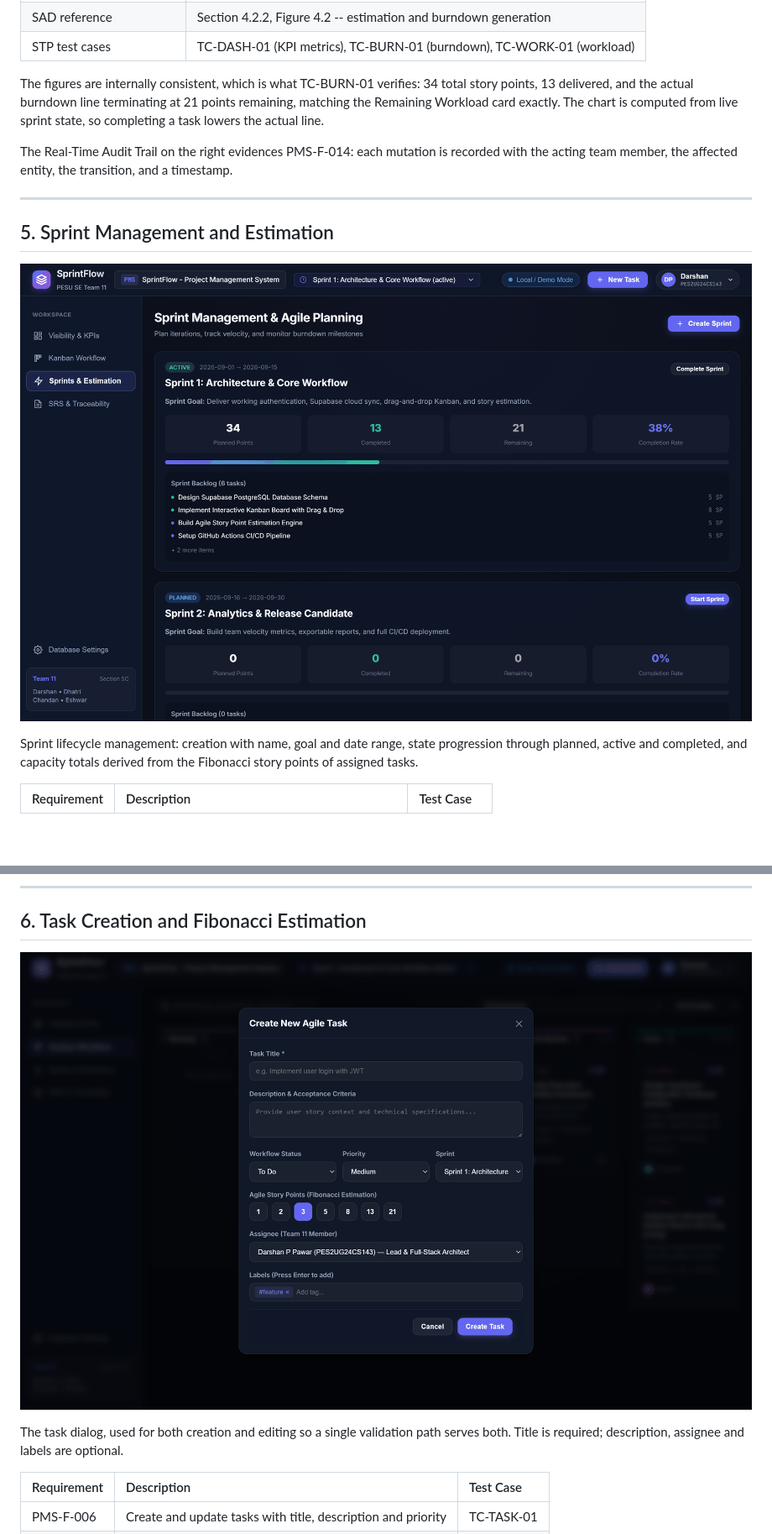
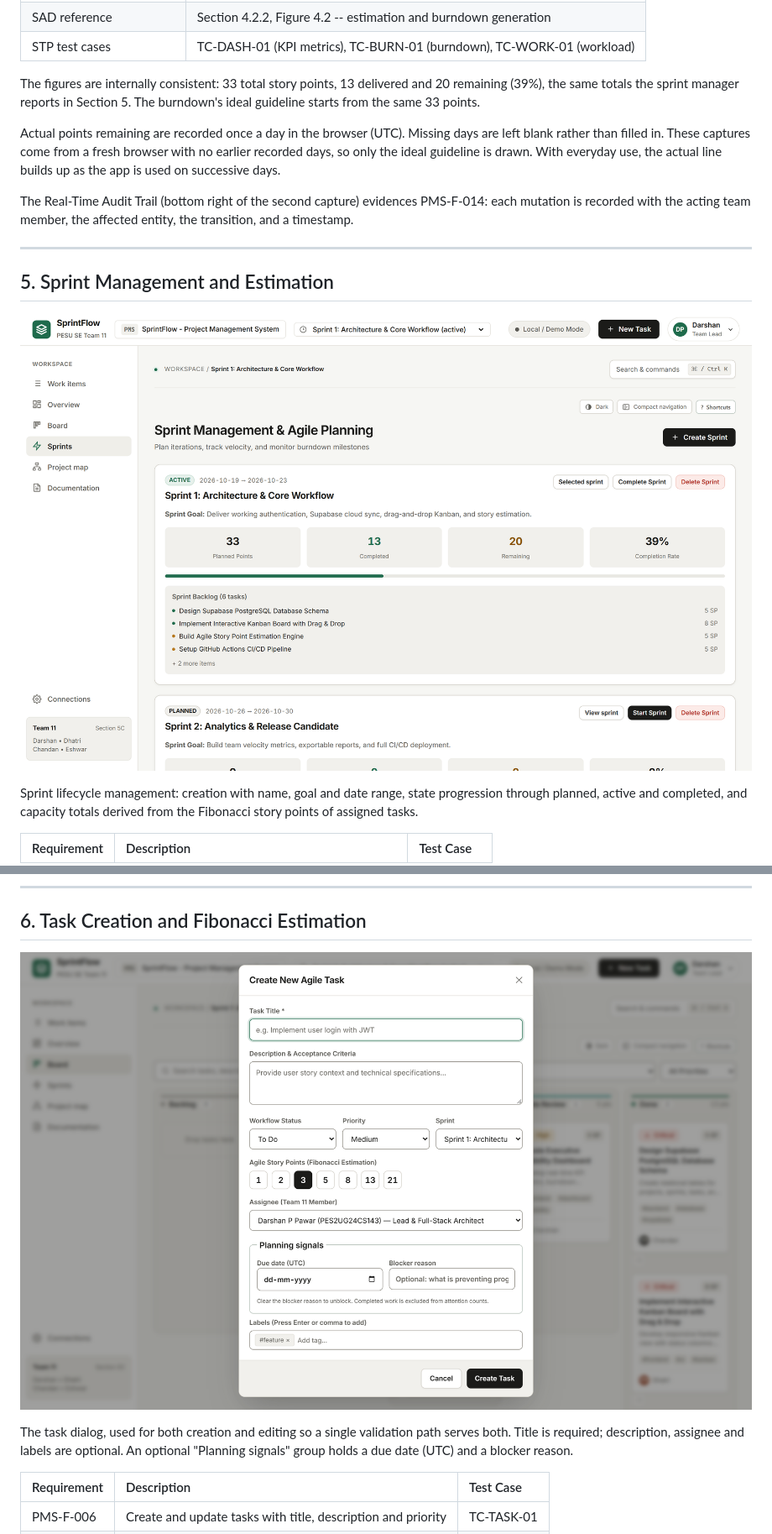
Before and after one commit to Darshanpawar7/SE-SRS, a Markdown page: docs/APPLICATION_SCREENSHOTS.md, 2 parts joined by grey strips. Shown at 84% size. Drawn GitHub-style; pictures changed too: docs/screenshots/03-sprint-estimation.png, docs/screenshots/04-task-modal.png; blank space fills up the shorter version.

```diff
--- a/docs/APPLICATION_SCREENSHOTS.md
+++ b/docs/APPLICATION_SCREENSHOTS.md
@@ -96,13 +101,18 @@ SVG burndown chart plotting the ideal guideline against actual points remaining.
 | SAD reference | Section 4.2.2, Figure 4.2 -- estimation and burndown generation |
 | STP test cases | TC-DASH-01 (KPI metrics), TC-BURN-01 (burndown), TC-WORK-01 (workload) |
 
-The figures are internally consistent, which is what TC-BURN-01 verifies: 34 total story
-points, 13 delivered, and the actual burndown line terminating at 21 points remaining,
-matching the Remaining Workload card exactly. The chart is computed from live sprint
-state, so completing a task lowers the actual line.
+The figures are internally consistent: 33 total story points, 13 delivered and 20
+remaining (39%), the same totals the sprint manager reports in Section 5. The burndown's
+ideal guideline starts from the same 33 points.
 
-The Real-Time Audit Trail on the right evidences PMS-F-014: each mutation is recorded with
-the acting team member, the affected entity, the transition, and a timestamp.
+Actual points remaining are recorded once a day in the browser (UTC). Missing days are
+left blank rather than filled in. These captures come from a fresh browser with no
+earlier recorded days, so only the ideal guideline is drawn. With everyday use, the actual
+line builds up as the app is used on successive days.
+
+The Real-Time Audit Trail (bottom right of the second capture) evidences PMS-F-014: each
+mutation is recorded with the acting team member, the affected entity, the transition,
+and a timestamp.
 
 ---
 
@@ -132,7 +142,8 @@ story points of assigned tasks.
 ![Task creation modal](screenshots/04-task-modal.png)
 
 The task dialog, used for both creation and editing so a single validation path serves
-both. Title is required; description, assignee and labels are optional.
+both. Title is required; description, assignee and labels are optional. An optional
+"Planning signals" group holds a due date (UTC) and a blocker reason.
 
 | Requirement | Description | Test Case |
 | :--- | :--- | :--- |
```
Also changed, not shown: other parts of docs/APPLICATION_SCREENSHOTS.md (+13 -6 lines), README.md (+9 -6 lines), docs/screenshots/01-kanban-board.png, docs/screenshots/02-dashboard-kpis.png, docs/screenshots/02b-dashboard-burndown.png (added), docs/screenshots/05-database-settings.png.
